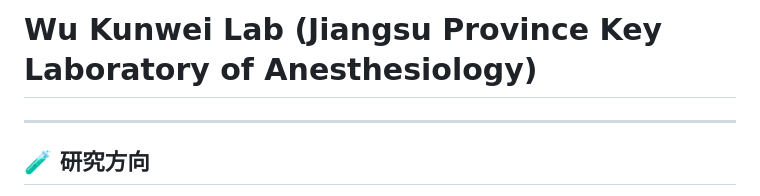
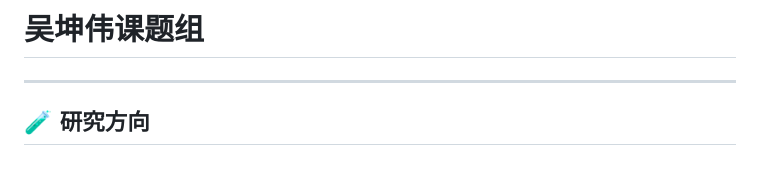
Before and after one commit to wukunweylab/wukunweylab.github.io, a Markdown page: README.md, the part around the change. GitHub-like rendering; blank space fills up the shorter version.

```diff
--- a/README.md
+++ b/README.md
@@ -1,5 +1,4 @@
-# Wu Kunwei Lab (Jiangsu Province Key Laboratory of Anesthesiology)
-
+# 吴坤伟课题组
 
 ---
 
```
